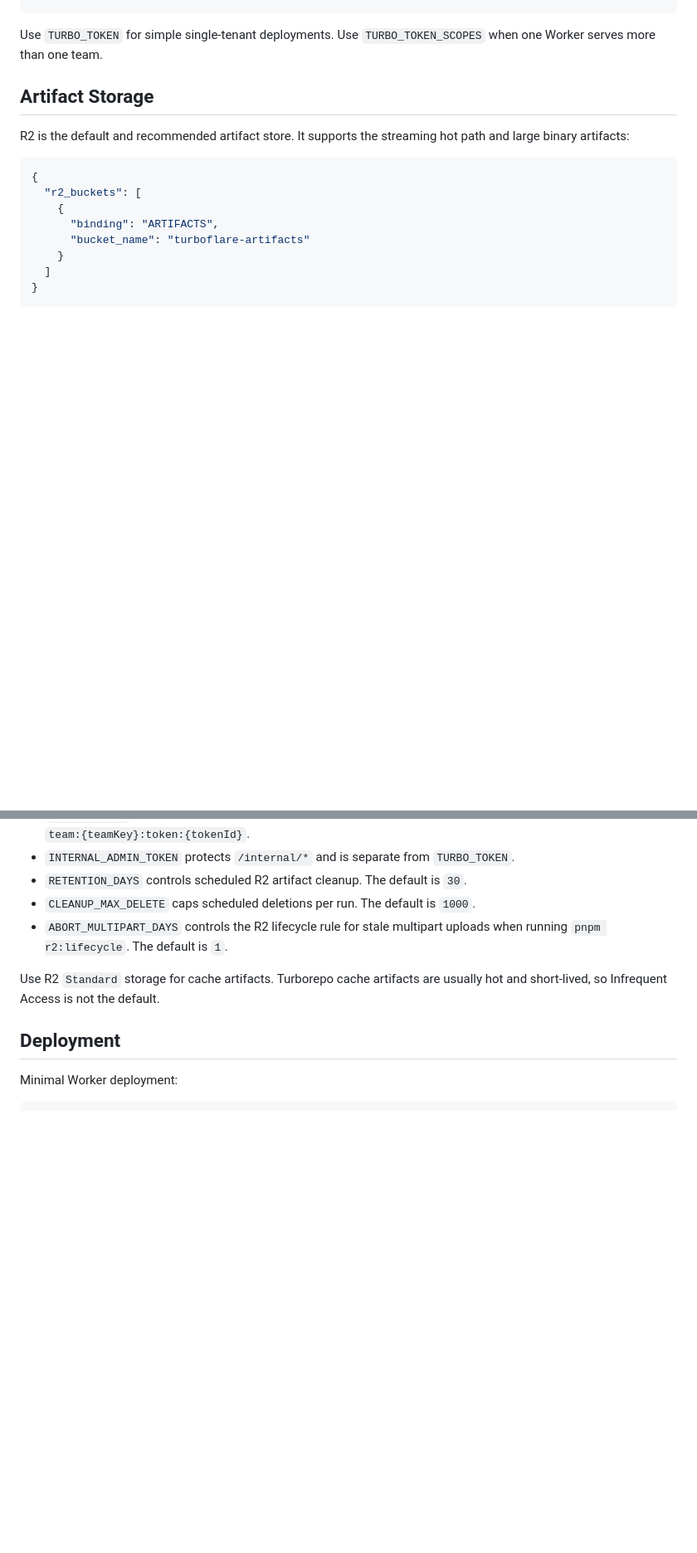
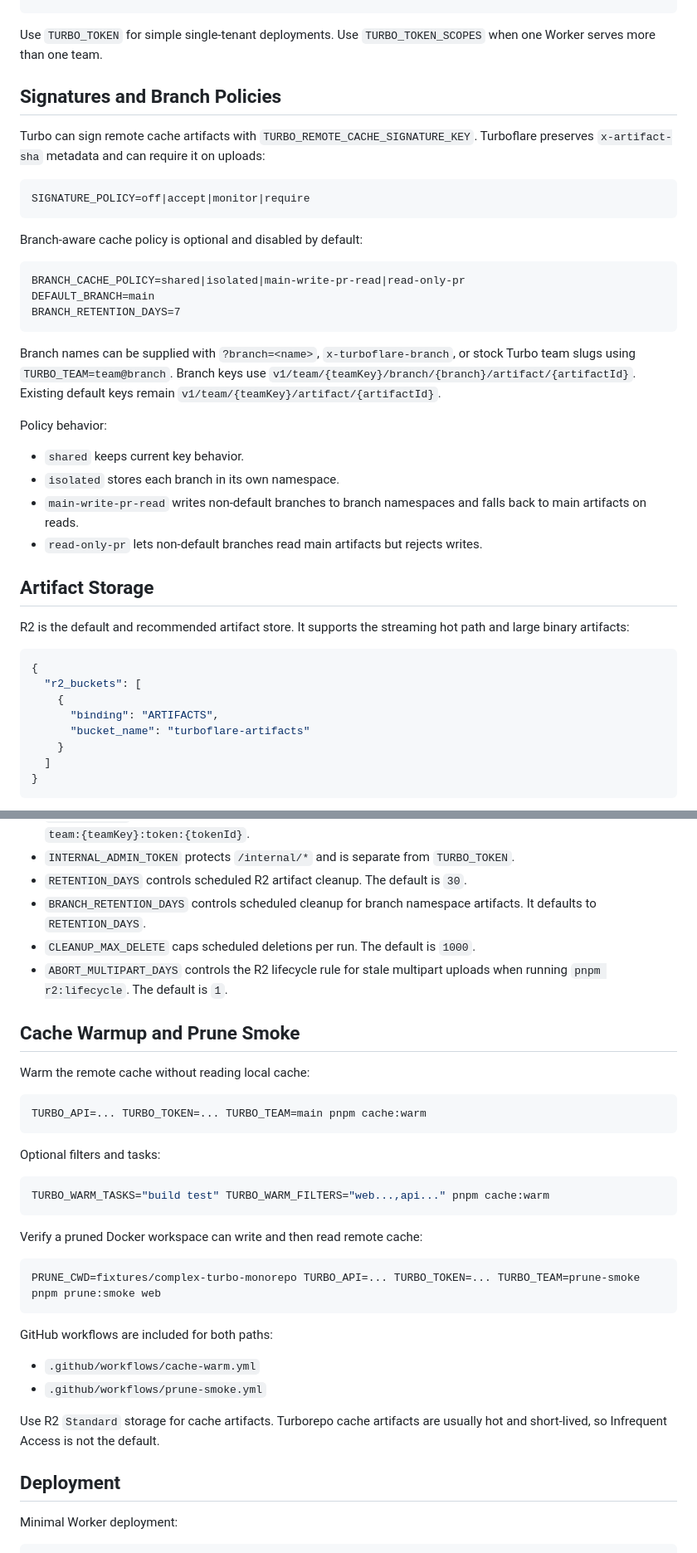
Before and after one commit to vaishnav-mk/turboflare, a Markdown page: README.md, 2 parts joined by grey strips. Shown at 83% size. Drawn GitHub-style; blank space fills up the shorter version.

Commit message:
docs: document cache policies and warmup

````diff
--- a/README.md
+++ b/README.md
@@ -85,6 +88,31 @@ For team-scoped static tokens, set `TURBO_TOKEN_SCOPES` to a JSON array:
 ```
 
 Use `TURBO_TOKEN` for simple single-tenant deployments. Use `TURBO_TOKEN_SCOPES` when one Worker serves more than one team.
+
+## Signatures and Branch Policies
+
+Turbo can sign remote cache artifacts with `TURBO_REMOTE_CACHE_SIGNATURE_KEY`. Turboflare preserves `x-artifact-sha` metadata and can require it on uploads:
+
+```txt
+SIGNATURE_POLICY=off|accept|monitor|require
+```
+
+Branch-aware cache policy is optional and disabled by default:
+
+```txt
+BRANCH_CACHE_POLICY=shared|isolated|main-write-pr-read|read-only-pr
+DEFAULT_BRANCH=main
+BRANCH_RETENTION_DAYS=7
+```
+
+Branch names can be supplied with `?branch=<name>`, `x-turboflare-branch`, or stock Turbo team slugs using `TURBO_TEAM=team@branch`. Branch keys use `v1/team/{teamKey}/branch/{branch}/artifact/{artifactId}`. Existing default keys remain `v1/team/{teamKey}/artifact/{artifactId}`.
+
+Policy behavior:
+
+- `shared` keeps current key behavior.
+- `isolated` stores each branch in its own namespace.
+- `main-write-pr-read` writes non-default branches to branch namespaces and falls back to main artifacts on reads.
+- `read-only-pr` lets non-default branches read main artifacts but rejects writes.
 
 ## Artifact Storage
 
@@ -157,8 +185,34 @@ Optional Worker variables and bindings:
 - `RATE_LIMITER` can be bound to Cloudflare Workers Rate Limiting. It is enforced after auth with keys shaped as `team:{teamKey}:token:{tokenId}`.
 - `INTERNAL_ADMIN_TOKEN` protects `/internal/*` and is separate from `TURBO_TOKEN`.
 - `RETENTION_DAYS` controls scheduled R2 artifact cleanup. The default is `30`.
+- `BRANCH_RETENTION_DAYS` controls scheduled cleanup for branch namespace artifacts. It defaults to `RETENTION_DAYS`.
 - `CLEANUP_MAX_DELETE` caps scheduled deletions per run. The default is `1000`.
 - `ABORT_MULTIPART_DAYS` controls the R2 lifecycle rule for stale multipart uploads when running `pnpm r2:lifecycle`. The default is `1`.
+
+## Cache Warmup and Prune Smoke
+
+Warm the remote cache without reading local cache:
+
+```sh
+TURBO_API=... TURBO_TOKEN=... TURBO_TEAM=main pnpm cache:warm
+```
+
+Optional filters and tasks:
+
+```sh
+TURBO_WARM_TASKS="build test" TURBO_WARM_FILTERS="web...,api..." pnpm cache:warm
+```
+
+Verify a pruned Docker workspace can write and then read remote cache:
+
+```sh
+PRUNE_CWD=fixtures/complex-turbo-monorepo TURBO_API=... TURBO_TOKEN=... TURBO_TEAM=prune-smoke pnpm prune:smoke web
+```
+
+GitHub workflows are included for both paths:
+
+- `.github/workflows/cache-warm.yml`
+- `.github/workflows/prune-smoke.yml`
 
 Use R2 `Standard` storage for cache artifacts. Turborepo cache artifacts are usually hot and short-lived, so Infrequent Access is not the default.
 
````
Also changed, not shown: other parts of README.md (+3 -0 lines).
